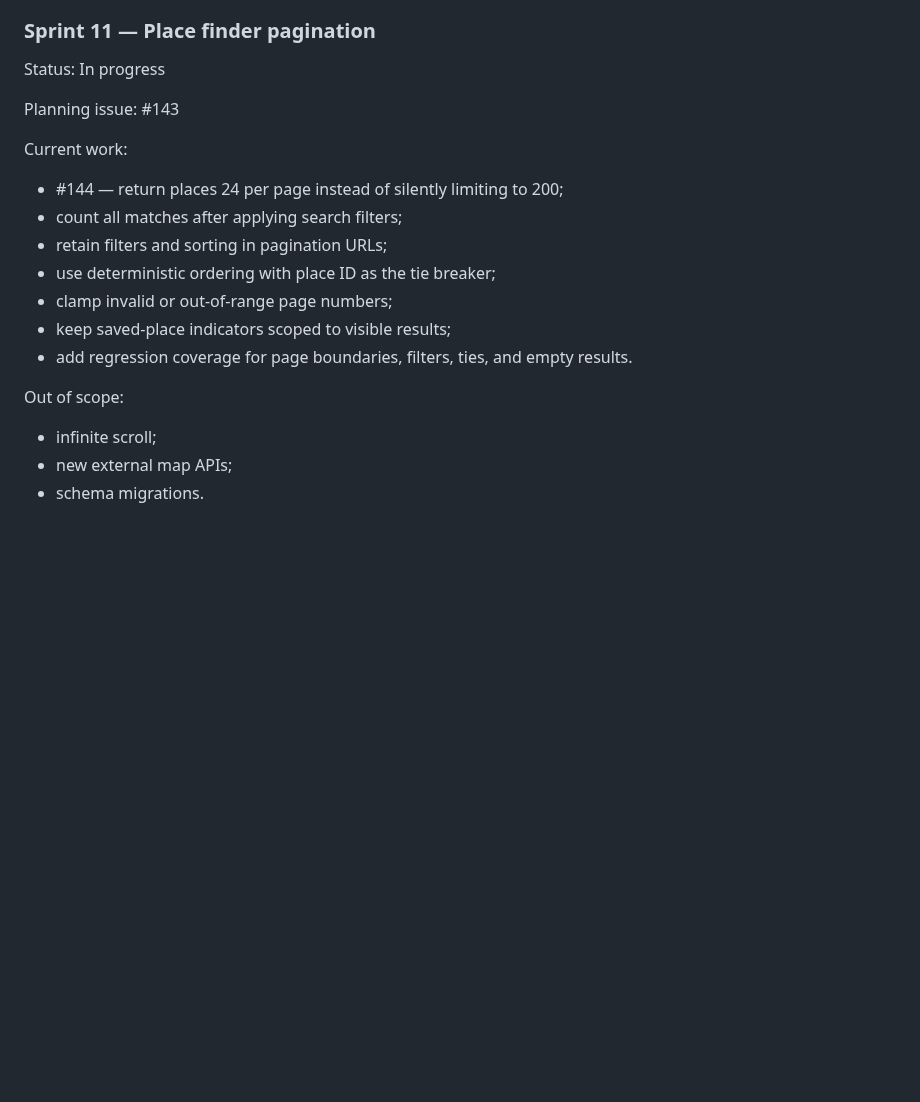
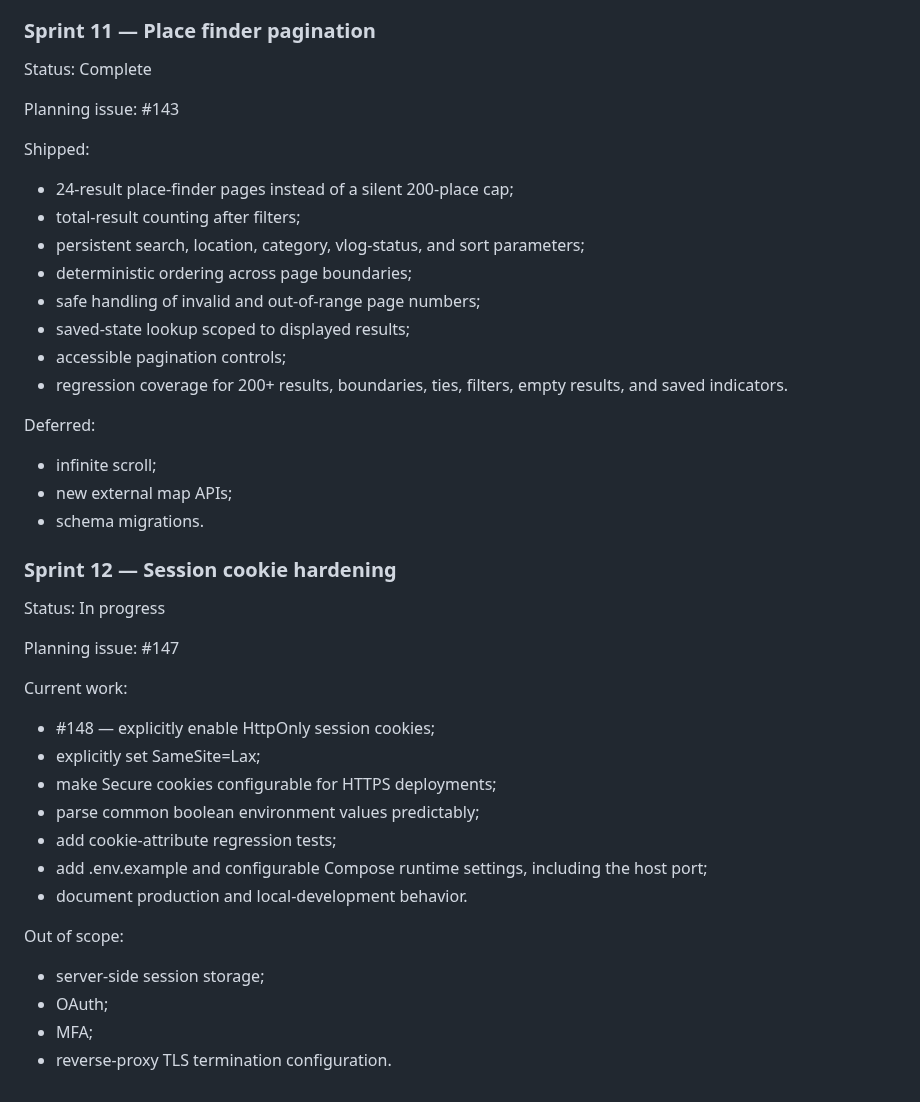
Before and after one commit to drakeg/vlog_travel_finder, a Markdown page: docs/SPRINTS.md, the part around the change. Rendered like a GitHub page; blank space fills up the shorter version.

Commit message:
docs: close Sprint 11 and define Sprint 12

```diff
--- a/docs/SPRINTS.md
+++ b/docs/SPRINTS.md
@@ -343,22 +343,46 @@ Deferred:
 
 ### Sprint 11 — Place finder pagination
 
-Status: In progress
+Status: Complete
 
 Planning issue: #143
 
-Current work:
+Shipped:
 
-- #144 — return places 24 per page instead of silently limiting to 200;
-- count all matches after applying search filters;
-- retain filters and sorting in pagination URLs;
-- use deterministic ordering with place ID as the tie breaker;
-- clamp invalid or out-of-range page numbers;
-- keep saved-place indicators scoped to visible results;
-- add regression coverage for page boundaries, filters, ties, and empty results.
+- 24-result place-finder pages instead of a silent 200-place cap;
+- total-result counting after filters;
+- persistent search, location, category, vlog-status, and sort parameters;
+- deterministic ordering across page boundaries;
+- safe handling of invalid and out-of-range page numbers;
+- saved-state lookup scoped to displayed results;
+- accessible pagination controls;
+- regression coverage for 200+ results, boundaries, ties, filters, empty results, and saved indicators.
 
-Out of scope:
+Deferred:
 
 - infinite scroll;
 - new external map APIs;
 - schema migrations.
+
+### Sprint 12 — Session cookie hardening
+
+Status: In progress
+
+Planning issue: #147
+
+Current work:
+
+- #148 — explicitly enable HttpOnly session cookies;
+- explicitly set SameSite=Lax;
+- make Secure cookies configurable for HTTPS deployments;
+- parse common boolean environment values predictably;
+- add cookie-attribute regression tests;
+- add .env.example and configurable Compose runtime settings, including the host port;
+- document production and local-development behavior.
+
+Out of scope:
+
+- server-side session storage;
+- OAuth;
+- MFA;
+- reverse-proxy TLS termination configuration.
```
